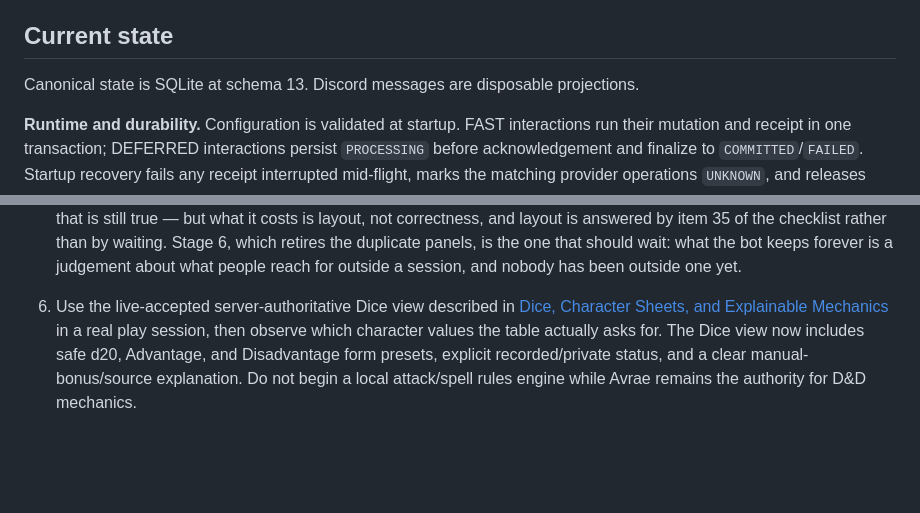
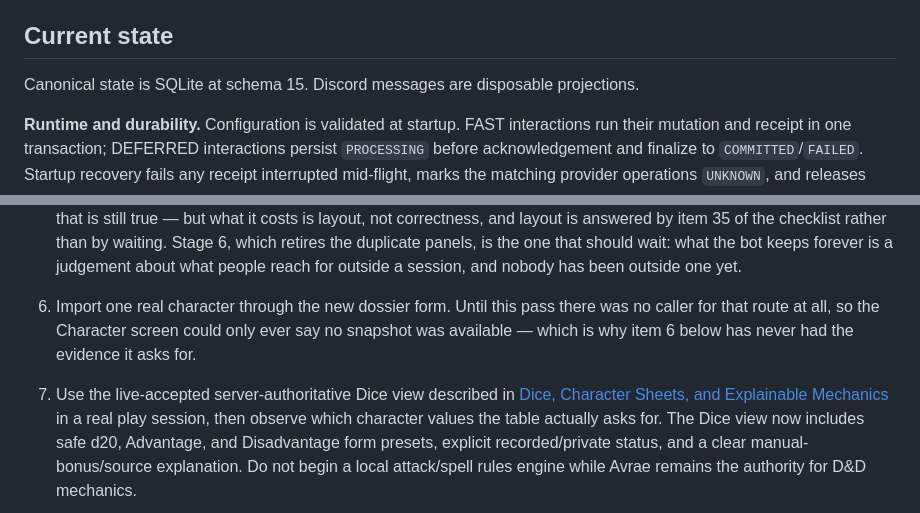
Before and after one commit to AntonioLujanoLuna/quartermaster, a Markdown page: docs/next-session-handoff.md, 2 parts joined by grey strips. Drawn GitHub-style; blank space fills up the shorter version.

```diff
--- a/docs/next-session-handoff.md
+++ b/docs/next-session-handoff.md
@@ -19,7 +19,7 @@ Two rules keep it useful:
 
 ## Current state
 
-Canonical state is SQLite at schema 13. Discord messages are disposable projections.
+Canonical state is SQLite at schema 15. Discord messages are disposable projections.
 
 **Runtime and durability.** Configuration is validated at startup. FAST interactions run
 their mutation and receipt in one transaction; DEFERRED interactions persist `PROCESSING`
@@ -1139,7 +1198,11 @@ runs. These are fixtures retained for cleanup and audit, not campaign data.
    the one that should wait: what the bot keeps forever is a judgement about what people
    reach for outside a session, and nobody has been outside one yet.
 
-6. Use the live-accepted server-authoritative Dice view described in [Dice, Character Sheets,
+6. Import one real character through the new dossier form. Until this pass there was no
+   caller for that route at all, so the Character screen could only ever say no snapshot
+   was available — which is why item 6 below has never had the evidence it asks for.
+
+7. Use the live-accepted server-authoritative Dice view described in [Dice, Character Sheets,
    and Explainable Mechanics](dice-and-mechanics-plan.md) in a real play session, then observe
    which character values the table actually asks for. The Dice view now includes safe d20,
    Advantage, and Disadvantage form presets, explicit recorded/private status, and a clear
```
Also changed, not shown: other parts of docs/next-session-handoff.md (+62 -3 lines).
